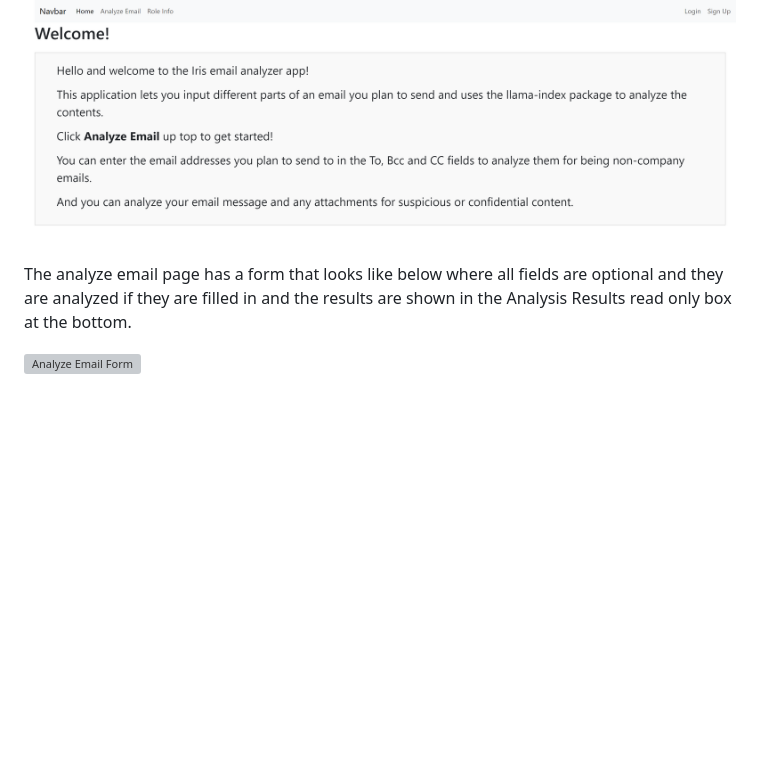
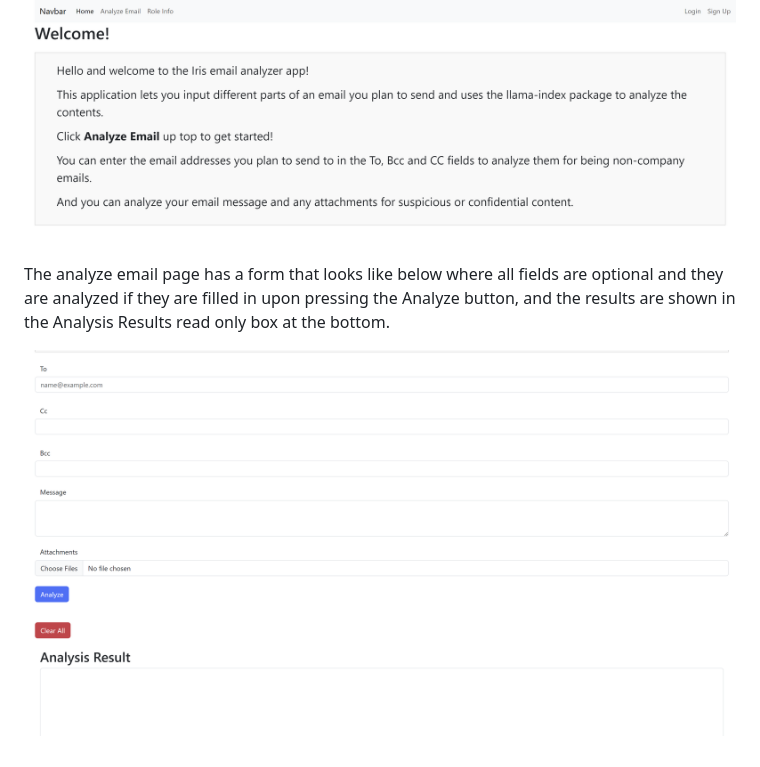
Before and after one commit to ericmariasis/iris-email-analyzer-app, a Markdown page: README.md, the part around the change. Drawn GitHub-style; blank space fills up the shorter version; grey boxes are pictures that could not be loaded.

```diff
--- a/README.md
+++ b/README.md
@@ -72,6 +72,6 @@ The home page upon opening the app looks something like this.
 
 ![App Homepage](assets/HomePage.png)
 
-The analyze email page has a form that looks like below where all fields are optional and they are analyzed if they are filled in and the results are shown in the Analysis Results read only box at the bottom.
+The analyze email page has a form that looks like below where all fields are optional and they are analyzed if they are filled in upon pressing the Analyze button, and the results are shown in the Analysis Results read only box at the bottom.
 
-![Analyze Email Form]()
+![Analyze Email Form](assets/AnalyzeEmail.png)
```
